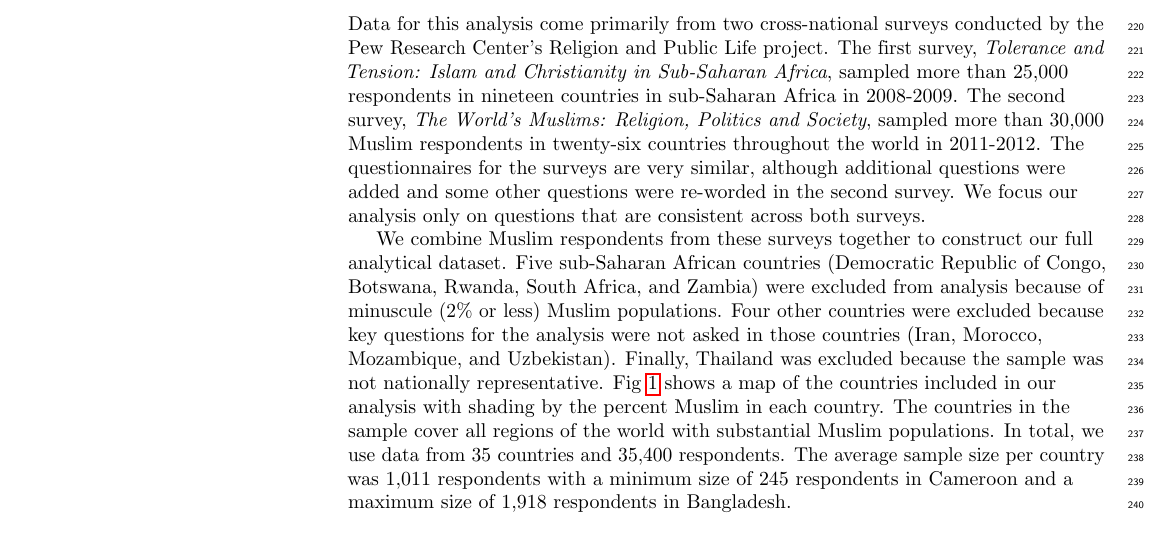
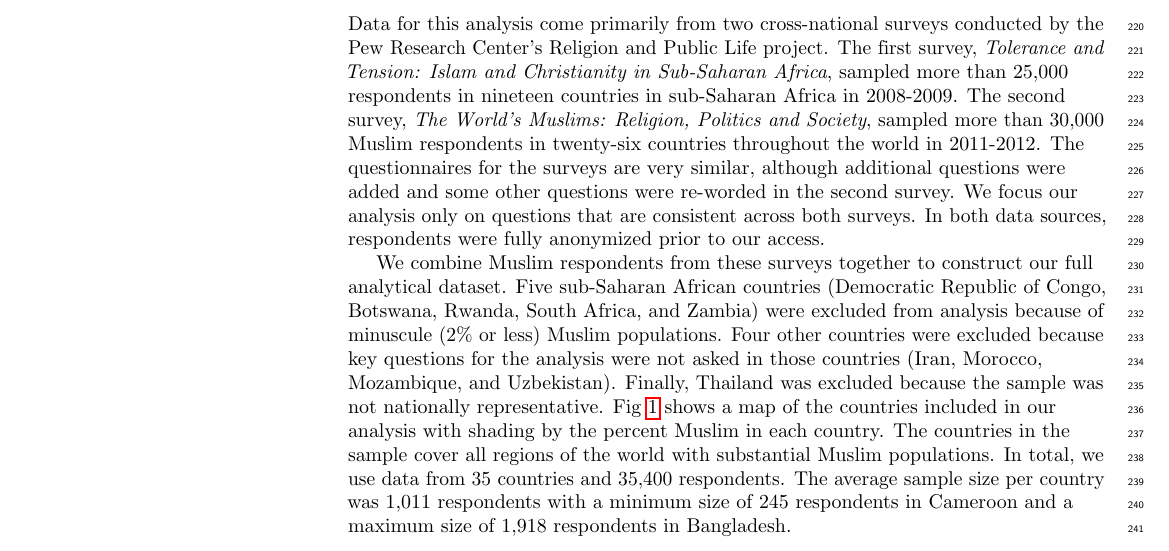
Before and after one commit to AaronGullickson/muslim_attitudes, a LaTeX document (products/submissions/plos_one/plos_submission.tex): part of page 7 of 18, cut so that both start at the same text. Compiled offline with pdfLaTeX.

Commit message:
notification about data anonymization

```diff
--- a/products/submissions/plos_one/plos_submission.tex
+++ b/products/submissions/plos_one/plos_submission.tex
@@ -605,7 +605,8 @@ than 30,000 Muslim respondents in twenty-six countries throughout the
 world in 2011-2012. The questionnaires for the surveys are very similar,
 although additional questions were added and some other questions were
 re-worded in the second survey. We focus our analysis only on questions
-that are consistent across both surveys.
+that are consistent across both surveys. In both data sources, respondents were
+fully anonymized prior to our access.
 
 We combine Muslim respondents from these surveys together to construct
 our full analytical dataset. Five sub-Saharan African countries
```
Also changed, not shown: products/submissions/plos_one/plos_submission.pdf.
